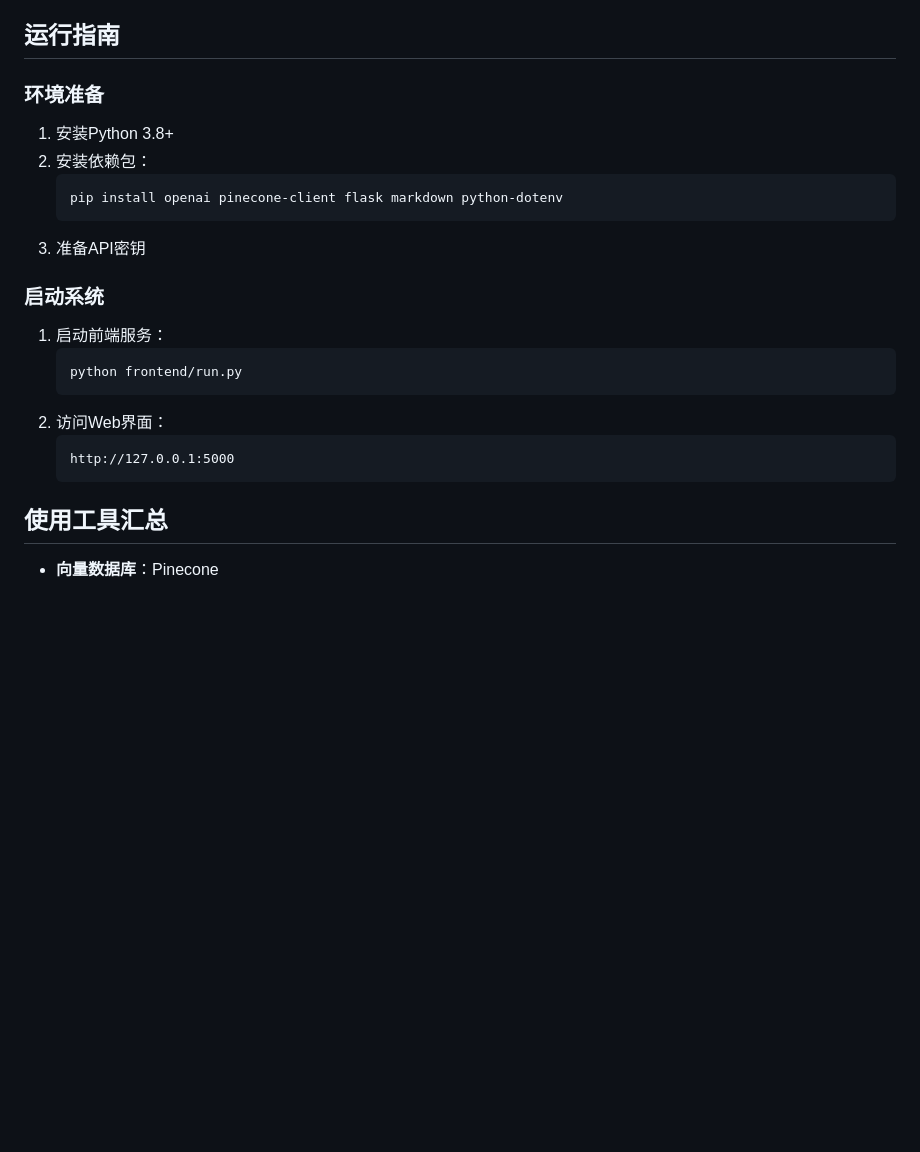
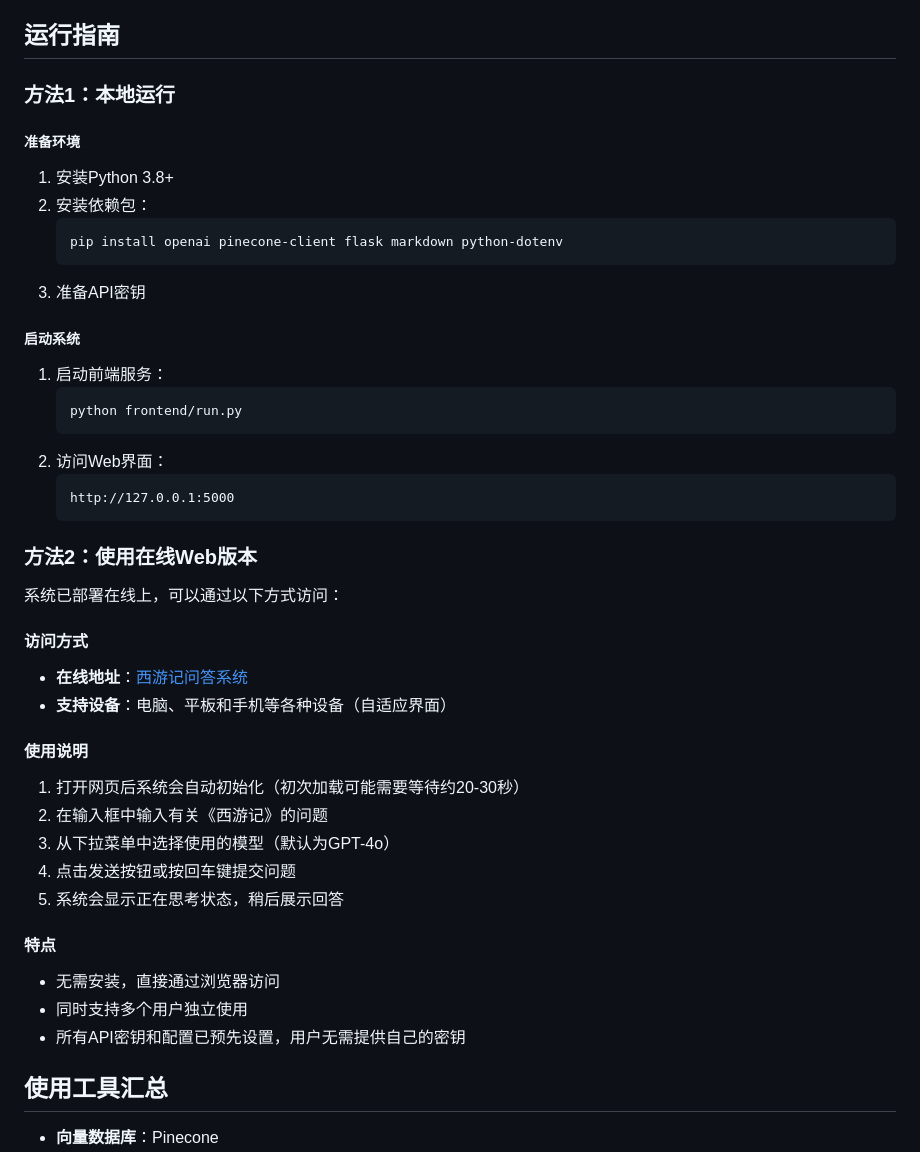
Before and after one commit to AndyZ-CYC/gamescience_jttw_chatbot, a Markdown page: README.md, the part around one of its changes. Rendered like a GitHub page; blank space fills up the shorter version.

````diff
--- a/README.md
+++ b/README.md
@@ -132,7 +132,9 @@
 
 ## 运行指南
 
-### 环境准备
+### 方法1：本地运行
+
+##### 准备环境
 
 1. 安装Python 3.8+
 2. 安装依赖包：
@@ -141,7 +143,7 @@
    ```
 3. 准备API密钥
 
-### 启动系统
+##### 启动系统
 
 1. 启动前端服务：
    ```
@@ -151,6 +153,26 @@
    ```
    http://127.0.0.1:5000
    ```
+
+### 方法2：使用在线Web版本
+
+系统已部署在线上，可以通过以下方式访问：
+
+#### 访问方式
+- **在线地址**：[西游记问答系统](https://xiyouji-qa.onrender.com)
+- **支持设备**：电脑、平板和手机等各种设备（自适应界面）
+
+#### 使用说明
+1. 打开网页后系统会自动初始化（初次加载可能需要等待约20-30秒）
+2. 在输入框中输入有关《西游记》的问题
+3. 从下拉菜单中选择使用的模型（默认为GPT-4o）
+4. 点击发送按钮或按回车键提交问题
+5. 系统会显示正在思考状态，稍后展示回答
+
+#### 特点
+- 无需安装，直接通过浏览器访问
+- 同时支持多个用户独立使用
+- 所有API密钥和配置已预先设置，用户无需提供自己的密钥
 
 ## 使用工具汇总
 
````
Also changed, not shown: other parts of README.md (+1 -1 lines).
